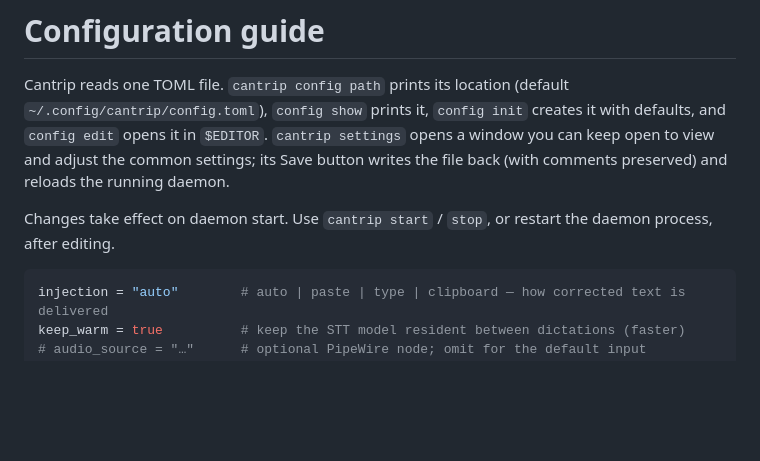
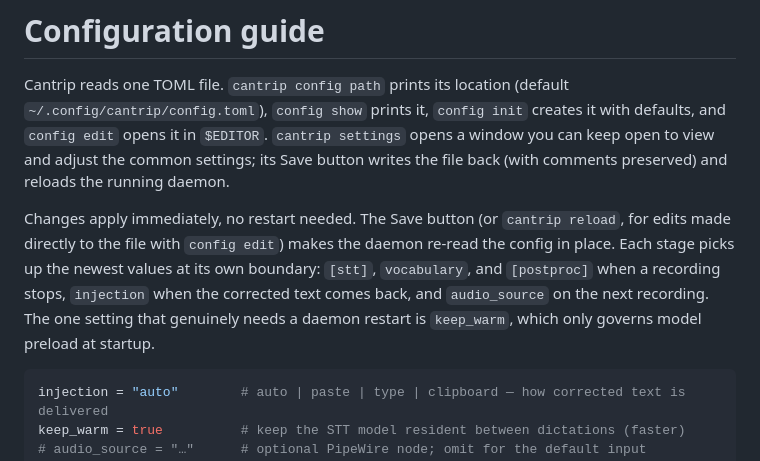
Before and after one commit to misty-step/cantrip, a Markdown page: docs/CONFIGURATION.md, the part around the change. Drawn GitHub-style; blank space fills up the shorter version.

Commit message:
forest: Correct the stale reload claim in the configuration guide (#9)

````diff
--- a/docs/CONFIGURATION.md
+++ b/docs/CONFIGURATION.md
@@ -7,8 +7,13 @@ Cantrip reads one TOML file. `cantrip config path` prints its location
 and adjust the common settings; its Save button writes the file back
 (with comments preserved) and reloads the running daemon.
 
-Changes take effect on daemon start. Use `cantrip start` / `stop`, or restart
-the daemon process, after editing.
+Changes apply immediately, no restart needed. The Save button (or `cantrip
+reload`, for edits made directly to the file with `config edit`) makes the
+daemon re-read the config in place. Each stage picks up the newest values at
+its own boundary: `[stt]`, `vocabulary`, and `[postproc]` when a recording
+stops, `injection` when the corrected text comes back, and `audio_source` on
+the next recording. The one setting that genuinely needs a daemon restart is
+`keep_warm`, which only governs model preload at startup.
 
 ```toml
 injection = "auto"        # auto | paste | type | clipboard — how corrected text is delivered
````
